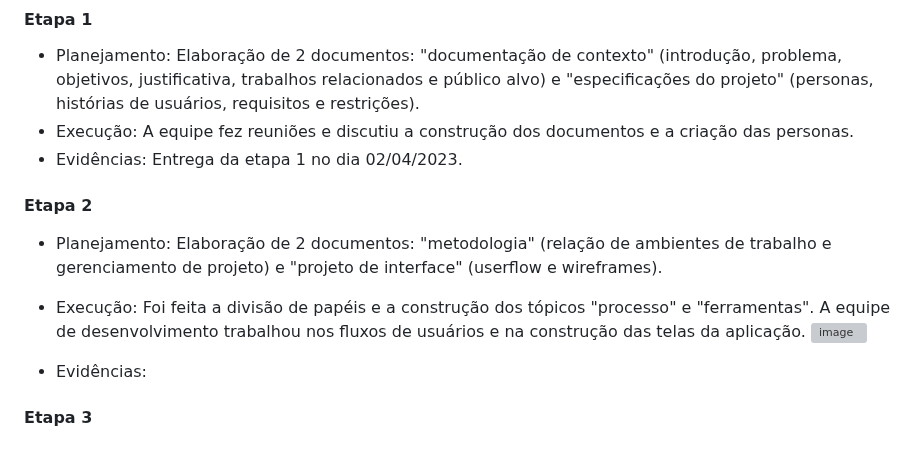
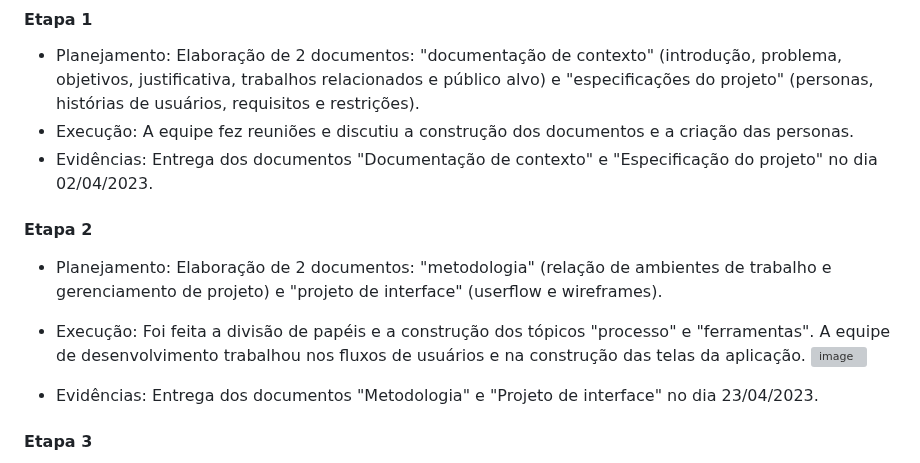
Before and after one commit to ICEI-PUC-Minas-PMV-ADS/pmv-ads-2023-1-e1-proj-web-t06-projeto-brechapp, a Markdown page: docs/03-Metodologia.md, the part around one of its changes. GitHub-like rendering; grey boxes are pictures that could not be loaded.

```diff
--- a/docs/03-Metodologia.md
+++ b/docs/03-Metodologia.md
@@ -50,14 +65,14 @@ O desenvolvimento do projeto foi feito em 5 etapas (sprints):
 #### Etapa 1
 - Planejamento: Elaboração de 2 documentos: "documentação de contexto" (introdução, problema, objetivos, justificativa, trabalhos relacionados e público alvo) e "especificações do projeto" (personas, histórias de usuários, requisitos e restrições).
 - Execução: A equipe fez reuniões e discutiu a construção dos documentos e a criação das personas.
-- Evidências: Entrega da etapa 1 no dia 02/04/2023.
+- Evidências: Entrega dos documentos "Documentação de contexto" e "Especificação do projeto" no dia 02/04/2023.
 
 #### Etapa 2
 - Planejamento: Elaboração de 2 documentos: "metodologia" (relação de ambientes de trabalho e gerenciamento de projeto) e "projeto de interface" (userflow e wireframes).
 - Execução: Foi feita a divisão de papéis e a construção dos tópicos "processo" e "ferramentas". A equipe de desenvolvimento trabalhou nos fluxos de usuários e na construção das telas da aplicação.
 ![image](https://user-images.githubusercontent.com/125296093/231443809-39bfff85-8ce9-4f51-b478-3c06c62cbfb8.png)
 
-- Evidências:
+- Evidências: Entrega dos documentos "Metodologia" e "Projeto de interface" no dia 23/04/2023.
 
 #### Etapa 3
 - Planejamento:
```
Also changed, not shown: other parts of docs/03-Metodologia.md (+17 -21 lines).
